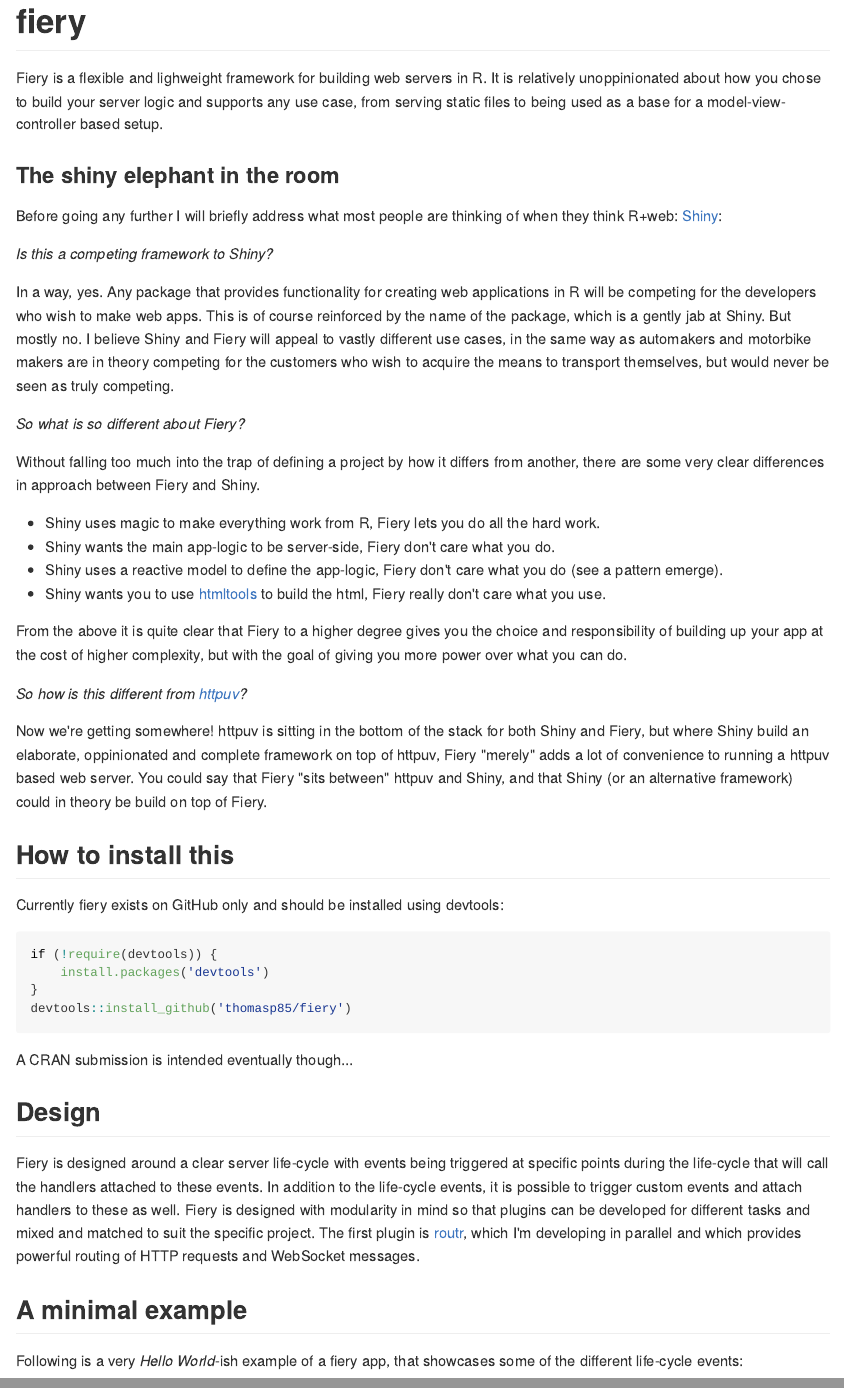
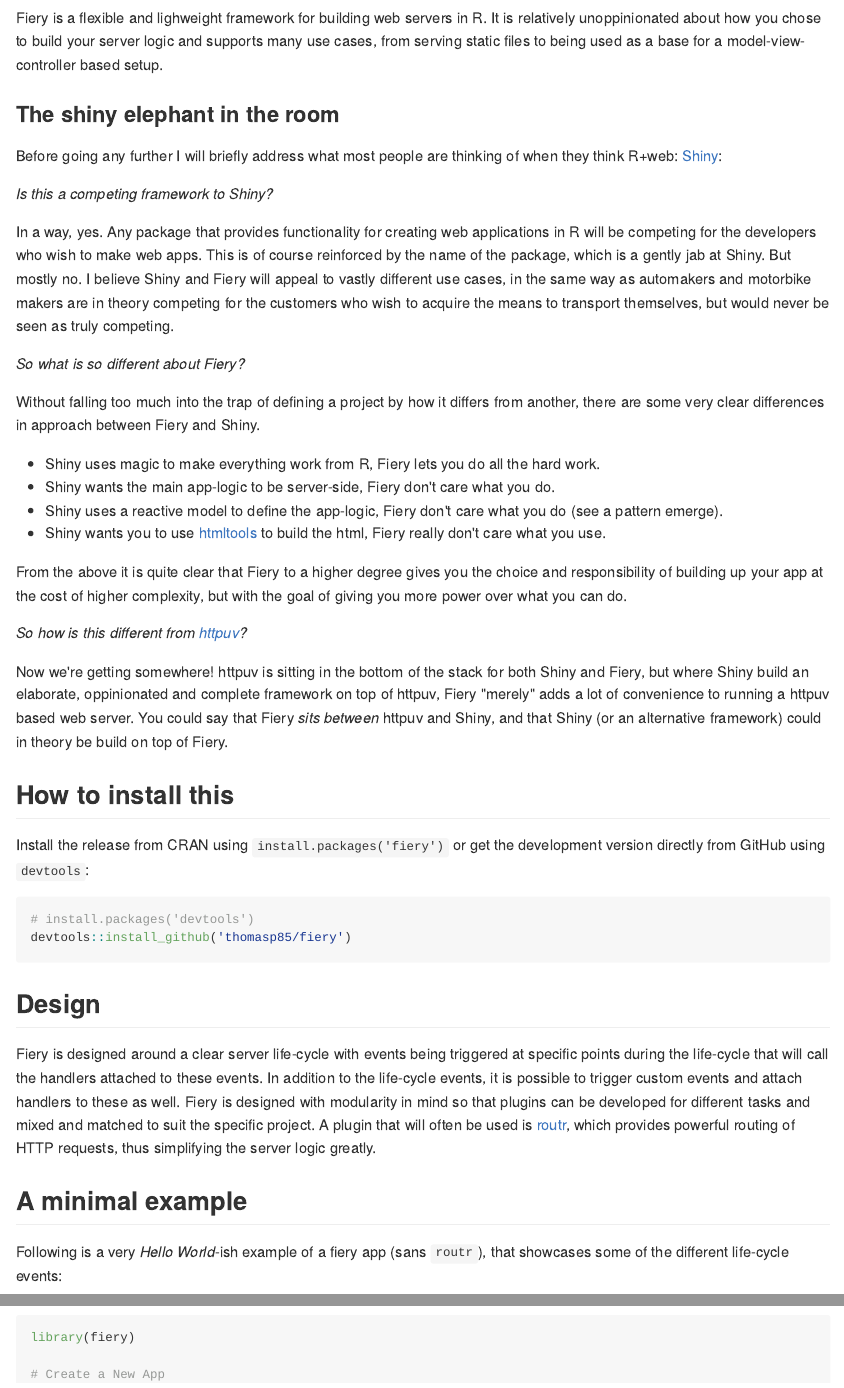
Before and after one commit to thomasp85/fiery, an R Markdown document (README.Rmd): the page in a window 1100 px wide, from its top, and a second part further down, joined at a grey line. The pictures show the output file README.md that the author committed with the source, drawn offline in the style of GitHub; badge pictures from the web are left out.

Commit message:
Update README

````diff
--- a/README.Rmd
+++ b/README.Rmd
@@ -12,7 +12,7 @@
 )
 ```
 
-# fiery
+# <img src="man/figures/fiery_logo.png"/>
 
 [![Travis-CI Build Status](https://travis-ci.org/thomasp85/fiery.svg?branch=master)](https://travis-ci.org/thomasp85/fiery)
 [![AppVeyor Build Status](https://ci.appveyor.com/api/projects/status/github/thomasp85/fiery?branch=master&svg=true)](https://ci.appveyor.com/project/thomasp85/fiery)
@@ -22,7 +22,7 @@
 
 Fiery is a flexible and lighweight framework for building web servers in R. It
 is relatively unoppinionated about how you chose to build your server logic and
-supports any use case, from serving static files to being used as a base for a
+supports many use cases, from serving static files to being used as a base for a
 model-view-controller based setup.
 
 ### The shiny elephant in the room
@@ -63,21 +63,18 @@
 Now we're getting somewhere! httpuv is sitting in the bottom of the stack for
 both Shiny and Fiery, but where Shiny build an elaborate, oppinionated and
 complete framework on top of httpuv, Fiery "merely" adds a lot of convenience to
-running a httpuv based web server. You could say that Fiery "sits between"
+running a httpuv based web server. You could say that Fiery *sits between*
 httpuv and Shiny, and that Shiny (or an alternative framework) could in theory
 be build on top of Fiery.
 
 ## How to install this
-Currently fiery exists on GitHub only and should be installed using devtools:
+Install the release from CRAN using `install.packages('fiery')` or get the
+development version directly from GitHub using `devtools`:
 
-```r
-if (!require(devtools)) {
-    install.packages('devtools')
-}
+```{r, eval=FALSE}
+# install.packages('devtools')
 devtools::install_github('thomasp85/fiery')
 ```
-
-A CRAN submission is intended eventually though...
 
 ## Design
 Fiery is designed around a clear server life-cycle with events being triggered
@@ -85,12 +82,13 @@
 these events. In addition to the life-cycle events, it is possible to trigger
 custom events and attach handlers to these as well. Fiery is designed with
 modularity in mind so that plugins can be developed for different tasks and
-mixed and matched to suit the specific project. The first plugin is [routr](https://github.com/thomasp85/routr), which I'm developing in parallel
-and which provides powerful routing of HTTP requests and WebSocket messages.
+mixed and matched to suit the specific project. A plugin that will often be used
+is [routr](https://github.com/thomasp85/routr), which provides powerful routing
+of HTTP requests, thus simplifying the server logic greatly.
 
 ## A minimal example
-Following is a very *Hello World*-ish example of a fiery app, that showcases
-some of the different life-cycle events:
+Following is a very *Hello World*-ish example of a fiery app (sans `routr`),
+that showcases some of the different life-cycle events:
 
 ```{r}
 library(fiery)
````
Also changed, not shown: README.md, 1 other file.
